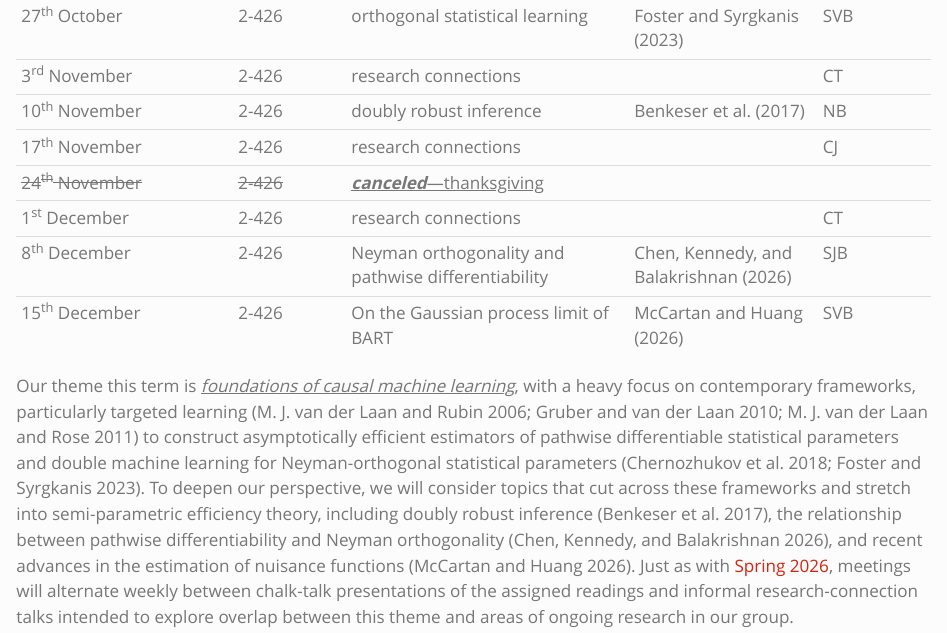
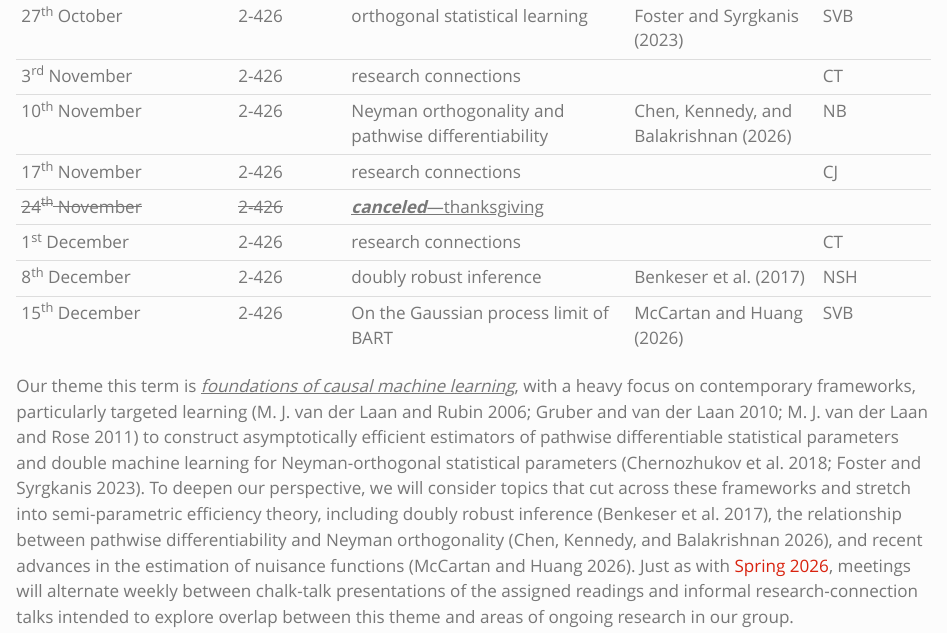
Before and after one commit to nshlab/labmeeting, a Quarto document (index.qmd): the page in a window 1100 px wide, from 680 px down. Rendered offline with R 4.5, knitr and Pandoc in place of Quarto, with nearby package versions.

Commit message:
update schedule

```diff
--- a/index.qmd
+++ b/index.qmd
@@ -17,11 +17,11 @@ sidebar: false
 | 20^th^ October | 2-426 | research connections | | NB |
 | 27^th^ October | 2-426 | orthogonal statistical learning | @foster2023orthogonal | SVB |
 | 3^rd^ November | 2-426 | research connections | | CT |
-| 10^th^ November | 2-426 | doubly robust inference | @benkeser2017doubly | NB |
+| 10^th^ November | 2-426 | Neyman orthogonality and pathwise differentiability | @chen2026equivalence | NB |
 | 17^th^ November | 2-426 | research connections | | CJ |
 | ~~24^th^ November~~ | ~~2-426~~ | [***canceled***---thanksgiving]{.underline} | | |
 | 1^st^ December | 2-426 | research connections | | CT |
-| 8^th^ December | 2-426 | Neyman orthogonality and pathwise differentiability | @chen2026equivalence | SJB |
+| 8^th^ December | 2-426 | doubly robust inference | @benkeser2017doubly | NSH |
 | 15^th^ December | 2-426 | On the Gaussian process limit of BART | @mccartan2026gaussian | SVB |
 
 : Note: [We will meet ***weekly on Tuesdays, 2:00--4:00PM***, almost always in
```
